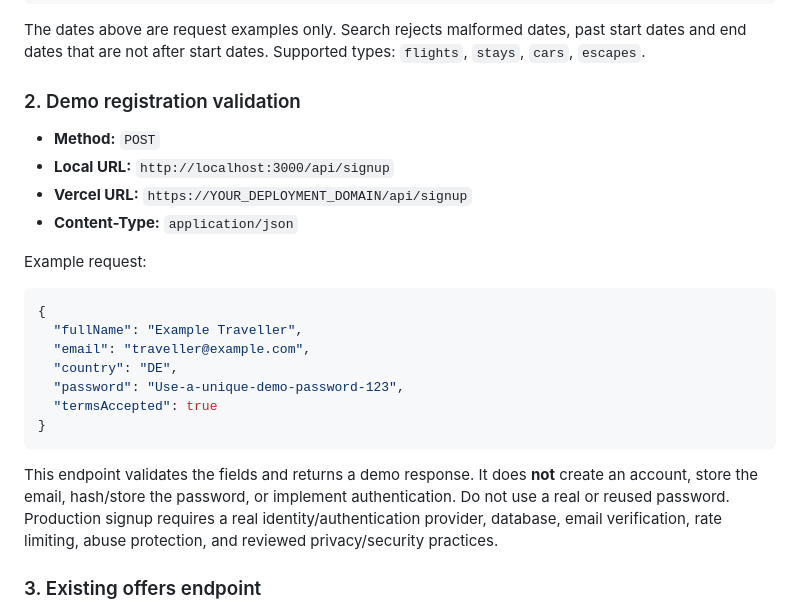
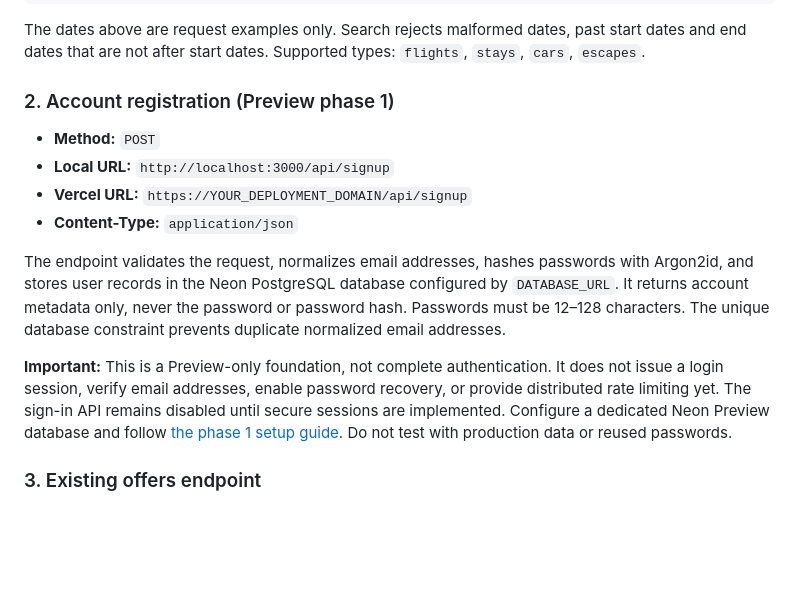
Before and after one commit to travlova-8/travlovawebsite22, a Markdown page: README.md, the part around the change. GitHub-like rendering; blank space fills up the shorter version.

Commit message:
Document Neon-backed Preview account registration

````diff
--- a/README.md
+++ b/README.md
@@ -45,26 +45,16 @@ Success response shape:
 
 The dates above are request examples only. Search rejects malformed dates, past start dates and end dates that are not after start dates. Supported types: `flights`, `stays`, `cars`, `escapes`.
 
-### 2. Demo registration validation
+### 2. Account registration (Preview phase 1)
 
 - **Method:** `POST`
 - **Local URL:** `http://localhost:3000/api/signup`
 - **Vercel URL:** `https://YOUR_DEPLOYMENT_DOMAIN/api/signup`
 - **Content-Type:** `application/json`
 
-Example request:
+The endpoint validates the request, normalizes email addresses, hashes passwords with Argon2id, and stores user records in the Neon PostgreSQL database configured by `DATABASE_URL`. It returns account metadata only, never the password or password hash. Passwords must be 12–128 characters. The unique database constraint prevents duplicate normalized email addresses.
 
-```json
-{
-  "fullName": "Example Traveller",
-  "email": "traveller@example.com",
-  "country": "DE",
-  "password": "Use-a-unique-demo-password-123",
-  "termsAccepted": true
-}
-```
-
-This endpoint validates the fields and returns a demo response. It does **not** create an account, store the email, hash/store the password, or implement authentication. Do not use a real or reused password. Production signup requires a real identity/authentication provider, database, email verification, rate limiting, abuse protection, and reviewed privacy/security practices.
+**Important:** This is a Preview-only foundation, not complete authentication. It does not issue a login session, verify email addresses, enable password recovery, or provide distributed rate limiting yet. The sign-in API remains disabled until secure sessions are implemented. Configure a dedicated Neon Preview database and follow [the phase 1 setup guide](docs/AUTHENTICATION-PHASE-1-NEON.md). Do not test with production data or reused passwords.
 
 ### 3. Existing offers endpoint
 
````
